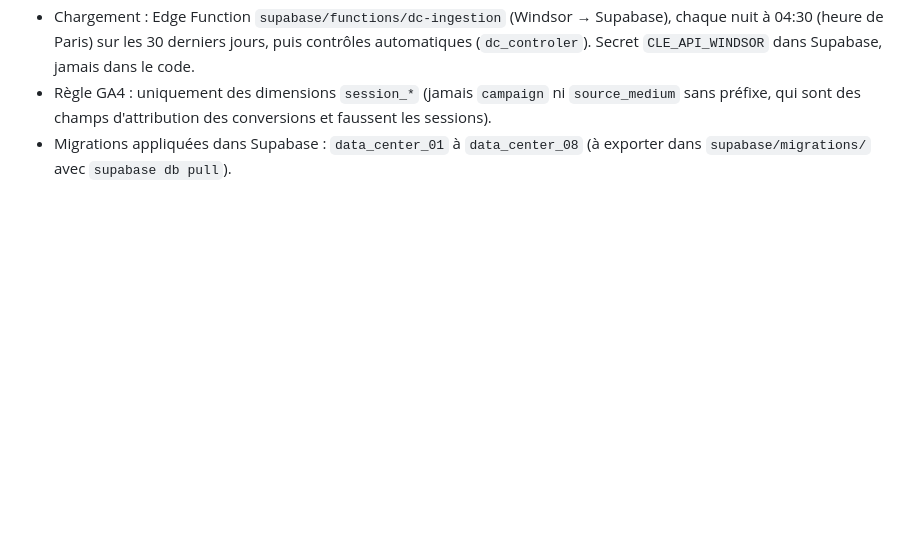
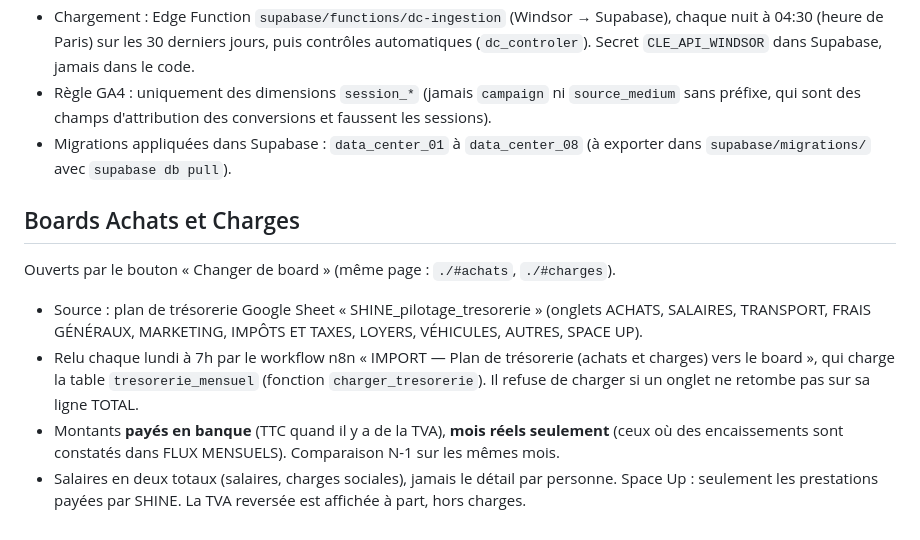
Before and after one commit to apexia-agency/shine-ventes, a Markdown page: README.md, the part around the change. GitHub-like rendering; blank space fills up the shorter version.

Commit message:
README : boards Achats et Charges
Co-Authored-By: Claude Opus 5.5 <noreply@anthropic.com>

```diff
--- a/README.md
+++ b/README.md
@@ -45,3 +45,12 @@ Doublons retirés : bascule du site pro (`supabase/migrations/20260925_doublons_
 - Chargement : Edge Function `supabase/functions/dc-ingestion` (Windsor → Supabase), chaque nuit à 04:30 (heure de Paris) sur les 30 derniers jours, puis contrôles automatiques (`dc_controler`). Secret `CLE_API_WINDSOR` dans Supabase, jamais dans le code.
 - Règle GA4 : uniquement des dimensions `session_*` (jamais `campaign` ni `source_medium` sans préfixe, qui sont des champs d'attribution des conversions et faussent les sessions).
 - Migrations appliquées dans Supabase : `data_center_01` à `data_center_08` (à exporter dans `supabase/migrations/` avec `supabase db pull`).
+
+## Boards Achats et Charges
+
+Ouverts par le bouton « Changer de board » (même page : `./#achats`, `./#charges`).
+
+- Source : plan de trésorerie Google Sheet « SHINE_pilotage_tresorerie » (onglets ACHATS, SALAIRES, TRANSPORT, FRAIS GÉNÉRAUX, MARKETING, IMPÔTS ET TAXES, LOYERS, VÉHICULES, AUTRES, SPACE UP).
+- Relu chaque lundi à 7h par le workflow n8n « IMPORT — Plan de trésorerie (achats et charges) vers le board », qui charge la table `tresorerie_mensuel` (fonction `charger_tresorerie`). Il refuse de charger si un onglet ne retombe pas sur sa ligne TOTAL.
+- Montants **payés en banque** (TTC quand il y a de la TVA), **mois réels seulement** (ceux où des encaissements sont constatés dans FLUX MENSUELS). Comparaison N-1 sur les mêmes mois.
+- Salaires en deux totaux (salaires, charges sociales), jamais le détail par personne. Space Up : seulement les prestations payées par SHINE. La TVA reversée est affichée à part, hors charges.
```
